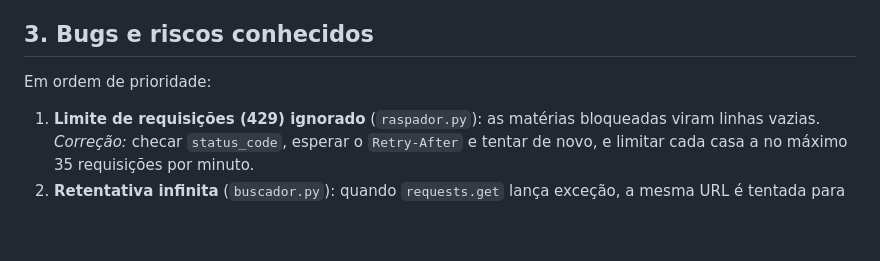
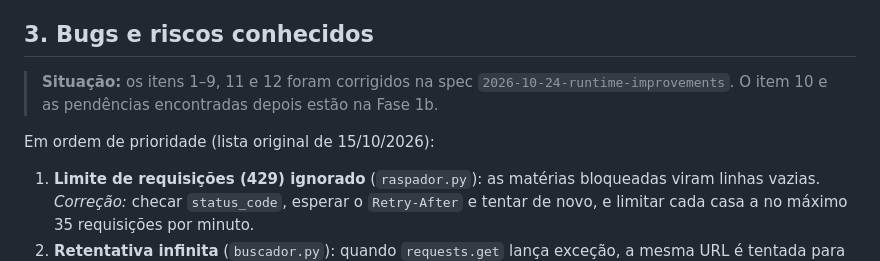
Before and after one commit to leoaucar/sapl_scrap, a Markdown page: ROADMAP.md, the part around one of its changes. Rendered like a GitHub page; blank space fills up the shorter version.

```diff
--- a/ROADMAP.md
+++ b/ROADMAP.md
@@ -48,7 +48,11 @@ bloqueadas falham na hora e viram linhas vazias.
 
 ## 3. Bugs e riscos conhecidos
 
-Em ordem de prioridade:
+> **Situação:** os itens 1–9, 11 e 12 foram corrigidos na spec
+> `2026-10-24-runtime-improvements`. O item 10 e as pendências encontradas
+> depois estão na Fase 1b.
+
+Em ordem de prioridade (lista original de 15/10/2026):
 
 1. **Limite de requisições (429) ignorado** (`raspador.py`): as matérias
    bloqueadas viram linhas vazias. *Correção:* checar `status_code`, esperar o
```
Also changed, not shown: other parts of ROADMAP.md (+58 -20 lines).
